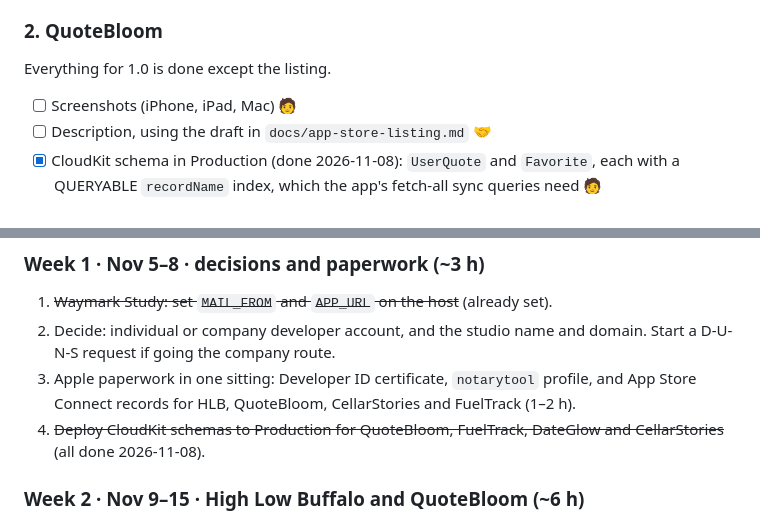
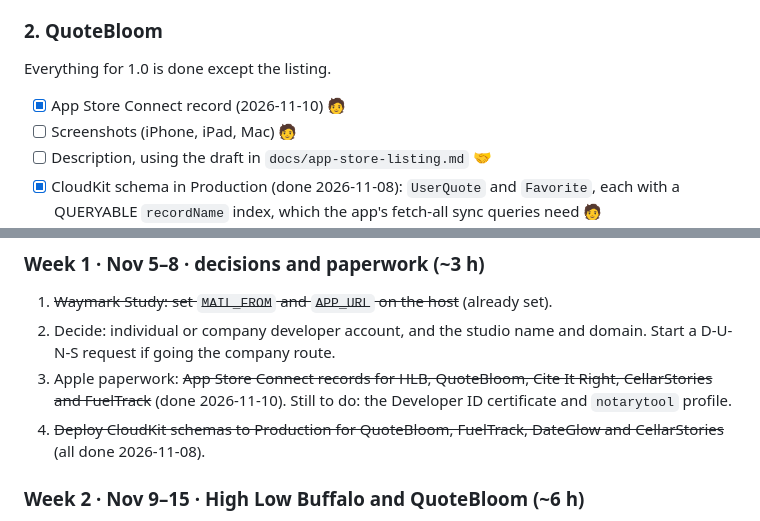
Before and after one commit to nmuschin/switchbacklabs, a Markdown page: TODO.md, 2 parts joined by grey strips. Drawn GitHub-style.

```diff
--- a/TODO.md
+++ b/TODO.md
@@ -39,6 +41,7 @@ Web is live. iOS milestones I0–I6 and Phase 2 (Friends, History, Settings, Wid
 
 ### 2. QuoteBloom
 Everything for 1.0 is done except the listing.
+- [x] App Store Connect record (2026-11-10) 🧑
 - [ ] Screenshots (iPhone, iPad, Mac) 🧑
 - [ ] Description, using the draft in `docs/app-store-listing.md` 🤝
 - [x] CloudKit schema in Production (done 2026-11-08): `UserQuote` and `Favorite`, each with a QUERYABLE `recordName` index, which the app's fetch-all sync queries need 🧑
@@ -147,7 +152,7 @@ Rough times, assuming evenings and weekends. Each week ends with something shipp
 ### Week 1 · Nov 5–8 · decisions and paperwork (~3 h)
 1. ~~Waymark Study: set `MAIL_FROM` and `APP_URL` on the host~~ (already set).
 2. Decide: individual or company developer account, and the studio name and domain. Start a D-U-N-S request if going the company route.
-3. Apple paperwork in one sitting: Developer ID certificate, `notarytool` profile, and App Store Connect records for HLB, QuoteBloom, CellarStories and FuelTrack (1–2 h).
+3. Apple paperwork: ~~App Store Connect records for HLB, QuoteBloom, Cite It Right, CellarStories and FuelTrack~~ (done 2026-11-10). Still to do: the Developer ID certificate and `notarytool` profile.
 4. ~~Deploy CloudKit schemas to Production for QuoteBloom, FuelTrack, DateGlow and CellarStories~~ (all done 2026-11-08).
 
 ### Week 2 · Nov 9–15 · High Low Buffalo and QuoteBloom (~6 h)
```
Also changed, not shown: other parts of TODO.md (+9 -5 lines).
